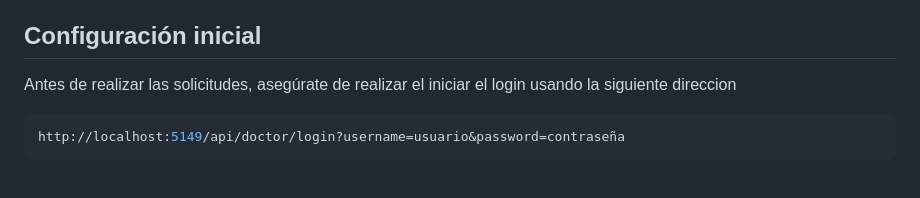
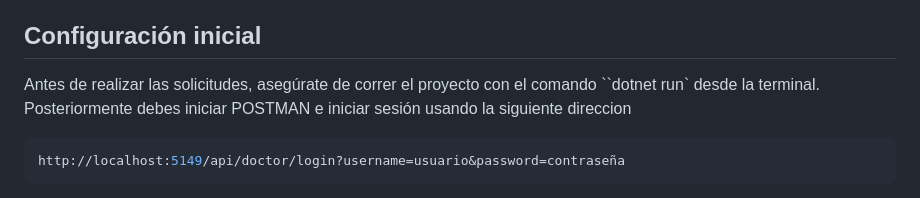
Before and after one commit to ErickRamirezO/Actividad-7, a Markdown page: README.md, the part around the change. Rendered like a GitHub page.

````diff
--- a/README.md
+++ b/README.md
@@ -7,7 +7,8 @@ A continuación se muestran los detalles de cómo realizar operaciones CRUD (Cre
 
 ## Configuración inicial
 
-Antes de realizar las solicitudes, asegúrate de realizar el iniciar el login usando la siguiente direccion
+Antes de realizar las solicitudes, asegúrate de correr el proyecto con el comando ``dotnet run` desde la terminal.
+Posteriormente debes iniciar POSTMAN e iniciar sesión usando la siguiente direccion
 ```bash
 http://localhost:5149/api/doctor/login?username=usuario&password=contraseña
 ```
````
